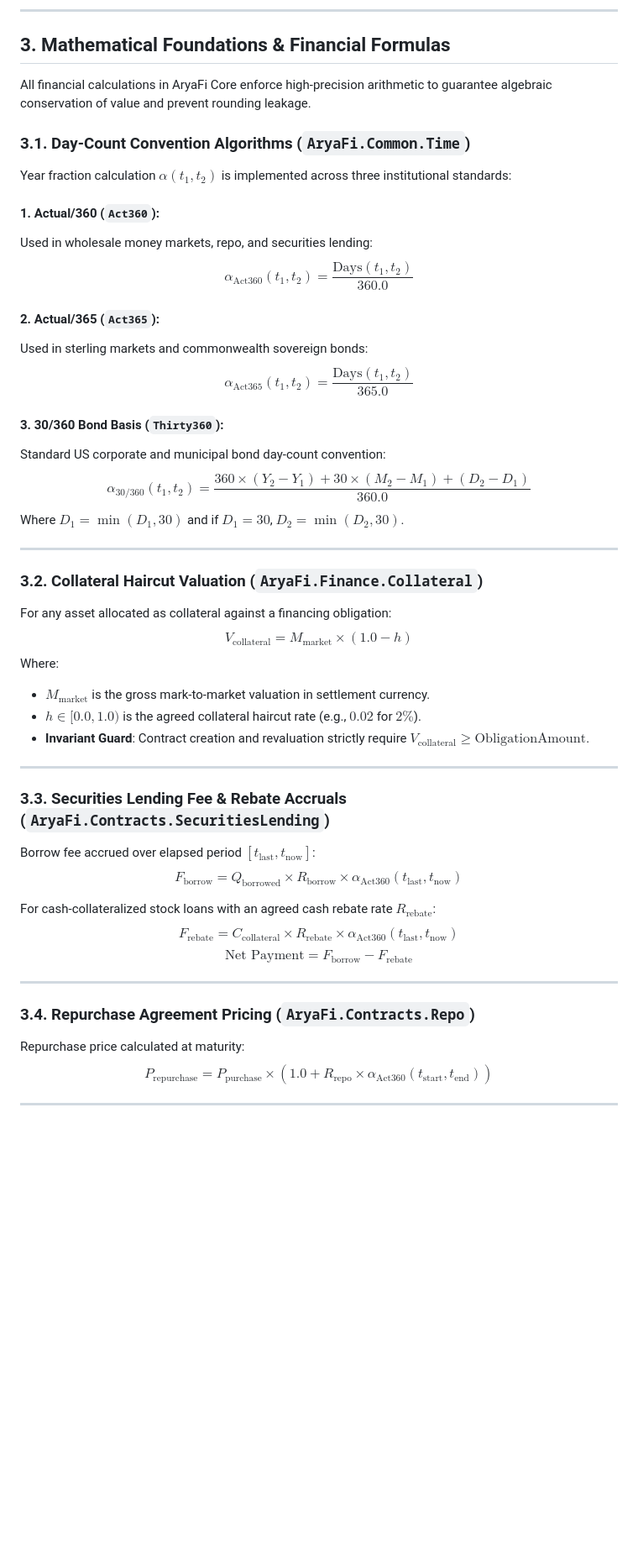
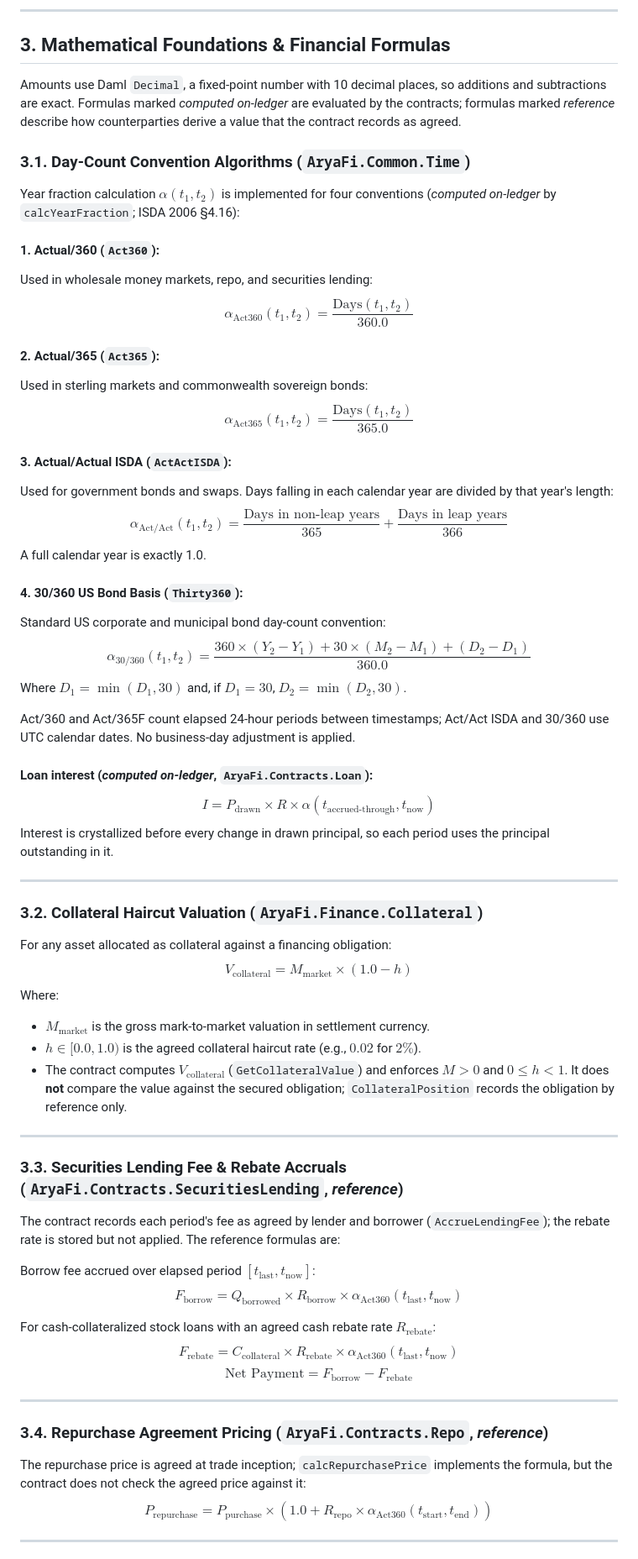
Before and after one commit to Aryaverse/aryafi-core, a Markdown page: docs/PLATFORM_SPECIFICATION.md, the part around one of its changes. Shown at 84% size. Rendered like a GitHub page; blank space fills up the shorter version.

```diff
--- a/docs/PLATFORM_SPECIFICATION.md
+++ b/docs/PLATFORM_SPECIFICATION.md
@@ -39,11 +39,11 @@ Deployed atop the **Canton Network Protocol v30**, AryaFi Core provides composab
 
 ## 3. Mathematical Foundations & Financial Formulas
 
-All financial calculations in AryaFi Core enforce high-precision arithmetic to guarantee algebraic conservation of value and prevent rounding leakage.
+Amounts use Daml `Decimal`, a fixed-point number with 10 decimal places, so additions and subtractions are exact. Formulas marked *computed on-ledger* are evaluated by the contracts; formulas marked *reference* describe how counterparties derive a value that the contract records as agreed.
 
 ### 3.1. Day-Count Convention Algorithms (`AryaFi.Common.Time`)
 
-Year fraction calculation $\alpha(t_1, t_2)$ is implemented across three institutional standards:
+Year fraction calculation $\alpha(t_1, t_2)$ is implemented for four conventions (*computed on-ledger* by `calcYearFraction`; ISDA 2006 §4.16):
 
 #### 1. Actual/360 (`Act360`):
 Used in wholesale money markets, repo, and securities lending:
@@ -53,10 +53,21 @@ $$\alpha_{\text{Act360}}(t_1, t_2) = \frac{\text{Days}(t_1, t_2)}{360.0}$$
 Used in sterling markets and commonwealth sovereign bonds:
 $$\alpha_{\text{Act365}}(t_1, t_2) = \frac{\text{Days}(t_1, t_2)}{365.0}$$
 
-#### 3. 30/360 Bond Basis (`Thirty360`):
+#### 3. Actual/Actual ISDA (`ActActISDA`):
+Used for government bonds and swaps. Days falling in each calendar year are divided by that year's length:
+$$\alpha_{\text{Act/Act}}(t_1, t_2) = \frac{\text{Days in non-leap years}}{365} + \frac{\text{Days in leap years}}{366}$$
+A full calendar year is exactly 1.0.
+
+#### 4. 30/360 US Bond Basis (`Thirty360`):
 Standard US corporate and municipal bond day-count convention:
 $$\alpha_{\text{30/360}}(t_1, t_2) = \frac{360 \times (Y_2 - Y_1) + 30 \times (M_2 - M_1) + (D_2 - D_1)}{360.0}$$
-Where $D_1 = \min(D_1, 30)$ and if $D_1 = 30$, $D_2 = \min(D_2, 30)$.
+Where $D_1 = \min(D_1, 30)$ and, if $D_1 = 30$, $D_2 = \min(D_2, 30)$.
+
+Act/360 and Act/365F count elapsed 24-hour periods between timestamps; Act/Act ISDA and 30/360 use UTC calendar dates. No business-day adjustment is applied.
+
+#### Loan interest (*computed on-ledger*, `AryaFi.Contracts.Loan`):
+$$I = P_{\text{drawn}} \times R \times \alpha(t_{\text{accrued-through}}, t_{\text{now}})$$
+Interest is crystallized before every change in drawn principal, so each period uses the principal outstanding in it.
 
 ---
 
@@ -67,11 +78,13 @@ $$V_{\text{collateral}} = M_{\text{market}} \times (1.0 - h)$$
 Where:
 * $M_{\text{market}}$ is the gross mark-to-market valuation in settlement currency.
 * $h \in [0.0, 1.0)$ is the agreed collateral haircut rate (e.g., $0.02$ for $2\%$).
-* **Invariant Guard**: Contract creation and revaluation strictly require $V_{\text{collateral}} \ge \text{ObligationAmount}$.
+* The contract computes $V_{\text{collateral}}$ (`GetCollateralValue`) and enforces $M > 0$ and $0 \le h < 1$. It does **not** compare the value against the secured obligation; `CollateralPosition` records the obligation by reference only.
 
 ---
 
-### 3.3. Securities Lending Fee & Rebate Accruals (`AryaFi.Contracts.SecuritiesLending`)
+### 3.3. Securities Lending Fee & Rebate Accruals (`AryaFi.Contracts.SecuritiesLending`, *reference*)
+
+The contract records each period's fee as agreed by lender and borrower (`AccrueLendingFee`); the rebate rate is stored but not applied. The reference formulas are:
 
 Borrow fee accrued over elapsed period $[t_{\text{last}}, t_{\text{now}}]$:
 $$F_{\text{borrow}} = Q_{\text{borrowed}} \times R_{\text{borrow}} \times \alpha_{\text{Act360}}(t_{\text{last}}, t_{\text{now}})$$
@@ -82,9 +95,9 @@ $$\text{Net Payment} = F_{\text{borrow}} - F_{\text{rebate}}$$
 
 ---
 
-### 3.4. Repurchase Agreement Pricing (`AryaFi.Contracts.Repo`)
+### 3.4. Repurchase Agreement Pricing (`AryaFi.Contracts.Repo`, *reference*)
 
-Repurchase price calculated at maturity:
+The repurchase price is agreed at trade inception; `calcRepurchasePrice` implements the formula, but the contract does not check the agreed price against it:
 $$P_{\text{repurchase}} = P_{\text{purchase}} \times \left(1.0 + R_{\text{repo}} \times \alpha_{\text{Act360}}(t_{\text{start}}, t_{\text{end}})\right)$$
 
 ---
```
Also changed, not shown: other parts of docs/PLATFORM_SPECIFICATION.md (+17 -15 lines).
